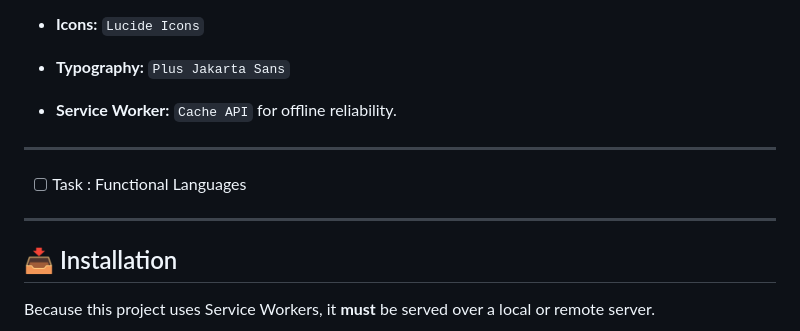
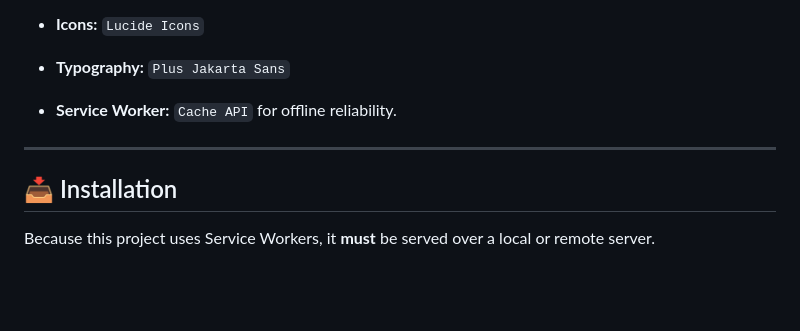
Before and after one commit to itiswayneee/WebOS-12, a Markdown page: README.md, the part around the change. GitHub-like rendering; blank space fills up the shorter version.

```diff
--- a/README.md
+++ b/README.md
@@ -79,10 +79,6 @@ A refined web environment built with **Vanilla JavaScript** and **modern CSS3**.
 
 ---
 
-- [ ] Task : Functional Languages
-
----
-
 ## 📥 Installation
 
 Because this project uses Service Workers, it **must** be served over a local or remote server.
```
